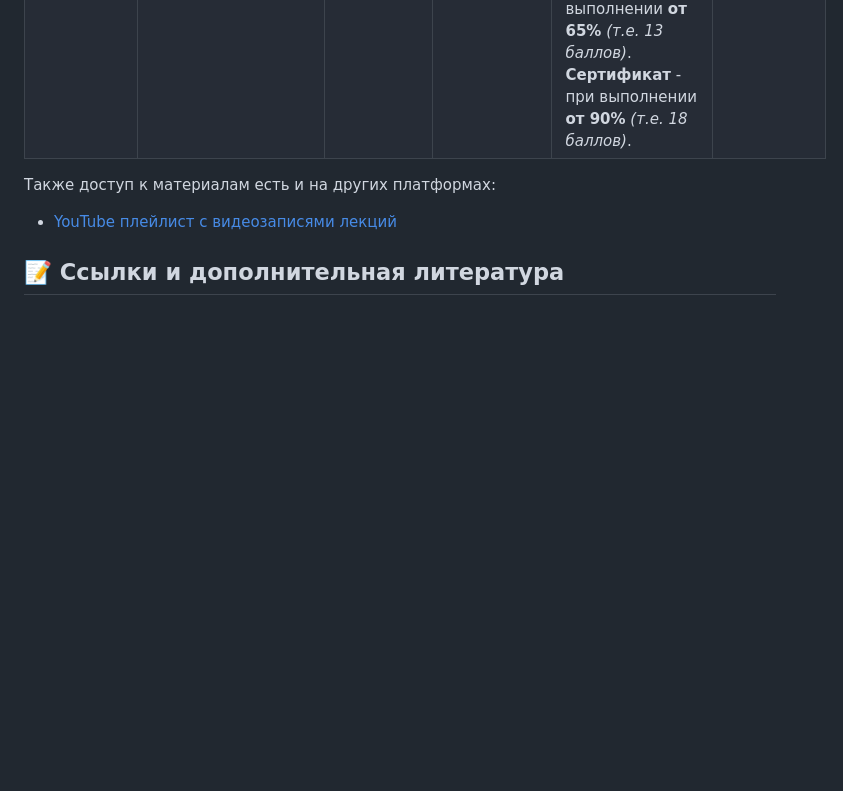
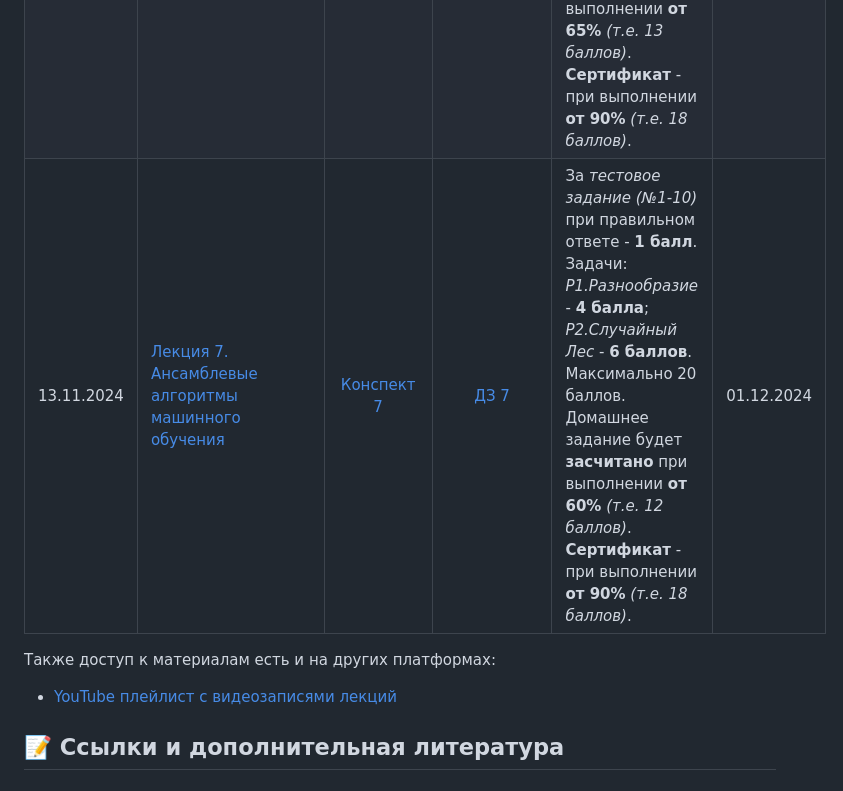
Before and after one commit to MSUcourses/Data-Analysis-with-Python, a Markdown page: Machine Learning/README.md, the part around the change. Drawn GitHub-style; blank space fills up the shorter version.

```diff
--- a/Machine Learning/README.md
+++ b/Machine Learning/README.md
@@ -21,6 +21,7 @@
 |16.10.2024| [Лекция 4. Линейные модели классификации и регрессии](https://rutube.ru/video/private/06fb4fb4112265ba87bc31ca9cc6cfd6/?p=bY2ti69jL-Gsdf8V5xwY1g) | [Конспект 4](https://colab.research.google.com/drive/1iWfLO0p8YpU1hLPJCdKw6wPfj4b8OxAn) | [ДЗ 4](https://contest.yandex.ru/contest/69602/problems/) | За *тестовое задание (№1-10)* при правильном ответе - **1 балл**. Задачи: *P1. Градиентный спуск* - **3 балла**; *P2. Линейная Регрессия* - **2 баллов**. Максимально 15 баллов. Домашнее задание будет **засчитано** при выполнении **от 73,34%** *(т.е. 11 баллов)*. **Сертификат** - при выполнении **от 86,67%** *(т.е. 13 баллов)*. | 03.11.2024 |
 |23.10.2024| [Лекция 5. Ядерные методы машинного обучения и непараметрической статистики](https://rutube.ru/video/private/d5d79641996708ded3d040b469de507f/?p=RDWAMMqW-H4VUJJEF63HAg) | [Конспект 5](https://colab.research.google.com/drive/1VSm4HpD69H4SVwg4JpBvo3usVzUSft_W?usp=sharing) | [ДЗ 5](https://contest.yandex.ru/contest/70090/problems/) | За *тестовое задание (№1-10)* при правильном ответе - **1 балл**. Задача: *P1. ml_5_p1* - **3 балла**. Максимально 13 баллов. Домашнее задание будет **засчитано** при выполнении **от 84,6 %** *(т.е. 11 баллов)*. **Сертификат** - при выполнении **от 92,3 %** *(т.е. 12 баллов)*. | 10.11.2024 |
 |06.11.2024| [Лекция 6. Решающие деревья](https://rutube.ru/video/private/74393ce5cef7d8b8812c20aa3d72cfa1/?r=wd&p=tOUTH9azDSr_CdNhhGk0Yg) | [Конспект 6](https://colab.research.google.com/drive/1fY1cxRj14cmiuRRlQLp2mKsi9rjn9TAd) | [ДЗ 6](https://contest.yandex.ru/contest/70748/problems/) | За *тестовое задание (№1-10)* при правильном ответе - **1 балл**. Задачи: *P1.Параметры* - **4 балла**; *P2.Лучшая комбинация* - **6 баллов**. Максимально 20 баллов. Домашнее задание будет **засчитано** при выполнении **от 65%** *(т.е. 13 баллов)*. **Сертификат** - при выполнении **от 90%** *(т.е. 18 баллов)*. | 24.11.2024 |
+|13.11.2024| [Лекция 7. Ансамблевые алгоритмы машинного обучения](https://rutube.ru/video/private/1039c27d43643367b21807c768bb3e0d/?p=JsV4Zc9uxBILdiIAf9D5eQ) | [Конспект 7](https://colab.research.google.com/drive/1W-ppKeG43mwB-WNuHsJskfGbe90JdrY-) | [ДЗ 7](https://contest.yandex.ru/contest/71162/problems/) | За *тестовое задание (№1-10)* при правильном ответе - **1 балл**. Задачи: *P1.Разнообразие* - **4 балла**; *P2.Случайный Лес* - **6 баллов**. Максимально 20 баллов. Домашнее задание будет **засчитано** при выполнении **от 60%** *(т.е. 12 баллов)*. **Сертификат** - при выполнении **от 90%** *(т.е. 18 баллов)*. | 01.12.2024 |
 
 Также доступ к материалам есть и на других платформах:
 
```
